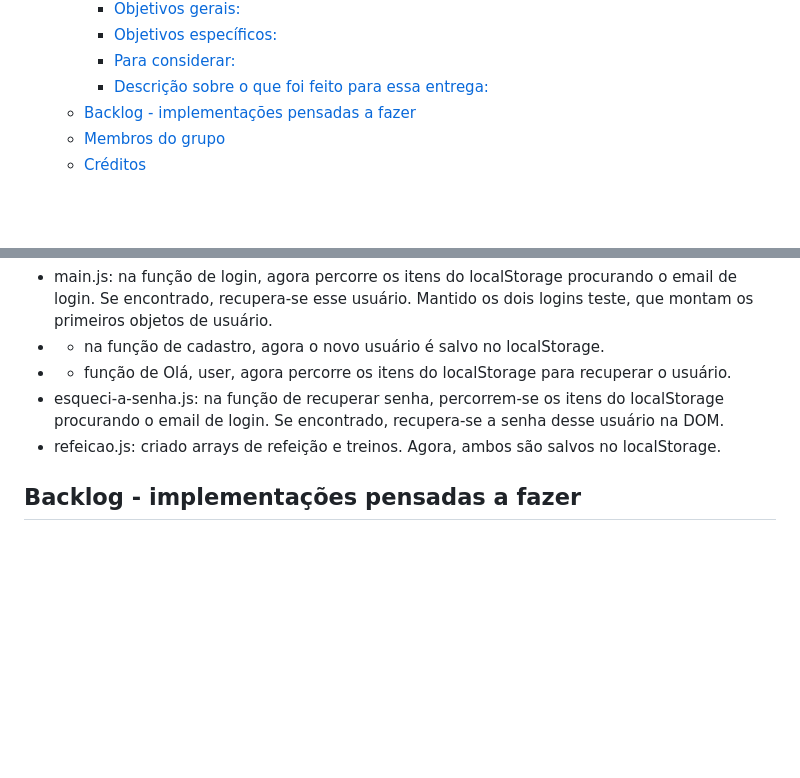
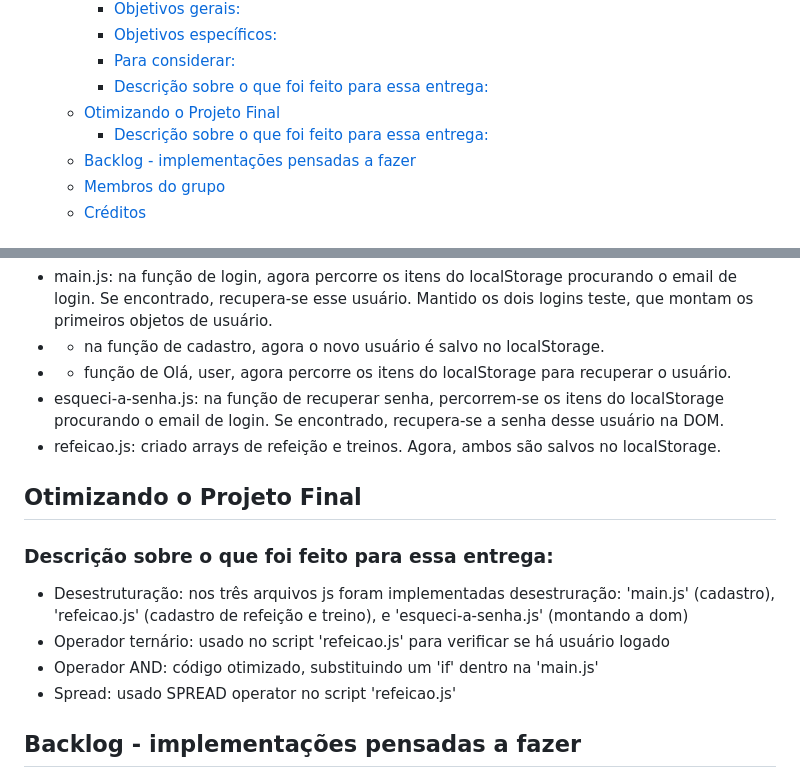
Before and after one commit to CoderHouseJS-egw/entrega04-44260-daikawa, a Markdown page: README.md, 2 parts joined by grey strips. Drawn GitHub-style; blank space fills up the shorter version.

Commit message:
doc: adiciona informações ao projeto

```diff
--- a/README.md
+++ b/README.md
@@ -30,6 +30,8 @@ Projeto Integrador - Simulador Interativo
     - [Objetivos específicos:](#objetivos-específicos-1)
     - [Para considerar:](#para-considerar-1)
     - [Descrição sobre o que foi feito para essa entrega:](#descrição-sobre-o-que-foi-feito-para-essa-entrega-1)
+  - [Otimizando o Projeto Final](#otimizando-o-projeto-final)
+    - [Descrição sobre o que foi feito para essa entrega:](#descrição-sobre-o-que-foi-feito-para-essa-entrega-2)
   - [Backlog - implementações pensadas a fazer](#backlog---implementações-pensadas-a-fazer)
   - [Membros do grupo](#membros-do-grupo)
   - [Créditos](#créditos)
@@ -143,6 +145,12 @@ Geralmente, identificamos um único elemento DOM com o atributo `id` e um conjun
 - esqueci-a-senha.js: na função de recuperar senha, percorrem-se os itens do localStorage procurando o email de login. Se encontrado, recupera-se a senha desse usuário na DOM.
 - refeicao.js: criado arrays de refeição e treinos. Agora, ambos são salvos no localStorage.
 
+## Otimizando o Projeto Final
+### Descrição sobre o que foi feito para essa entrega:
+- Desestruturação: nos três arquivos js foram implementadas desestruração: 'main.js' (cadastro), 'refeicao.js' (cadastro de refeição e treino), e 'esqueci-a-senha.js' (montando a dom)
+- Operador ternário: usado no script 'refeicao.js' para verificar se há usuário logado
+- Operador AND: código otimizado, substituindo um 'if' dentro na 'main.js'
+- Spread: usado SPREAD operator no script 'refeicao.js'
 ## Backlog - implementações pensadas a fazer
 - [x] quando for possível armazenar dados, somar as refeições e poder dizer se o goal de calorias foi atingido ou ultrapassado
 - [x] somar os treinos e poder dizer se o goal de treinos foi atingido ou foi além
```
